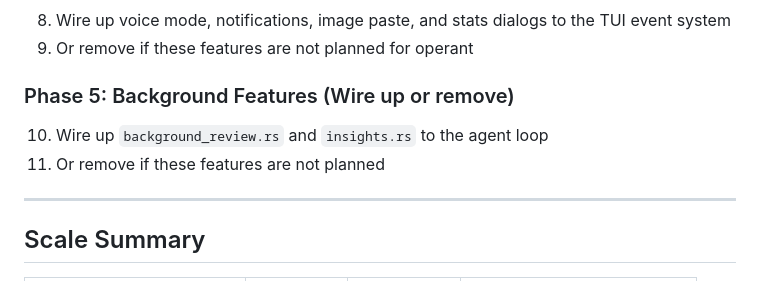
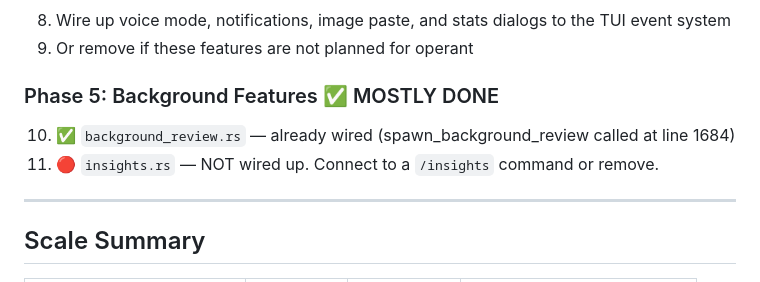
Before and after one commit to ishan-parihar/operant, a Markdown page: docs/DEAD_CODE_GAP_ANALYSIS.md, the part around the change. GitHub-like rendering.

Commit message:
docs: fix Priority Action Plan Phase 5 — background_review already wired, flag insights.rs as not wired

```diff
--- a/docs/DEAD_CODE_GAP_ANALYSIS.md
+++ b/docs/DEAD_CODE_GAP_ANALYSIS.md
@@ -201,9 +201,9 @@ The `LearningMutationTool` in `tools/learning_mutation_tool.rs` wraps `delete_no
 8. Wire up voice mode, notifications, image paste, and stats dialogs to the TUI event system
 9. Or remove if these features are not planned for operant
 
-### Phase 5: Background Features (Wire up or remove)
-10. Wire up `background_review.rs` and `insights.rs` to the agent loop
-11. Or remove if these features are not planned
+### Phase 5: Background Features ✅ MOSTLY DONE
+10. ✅ `background_review.rs` — already wired (spawn_background_review called at line 1684)
+11. 🔴 `insights.rs` — NOT wired up. Connect to a `/insights` command or remove.
 
 ---
 
```
